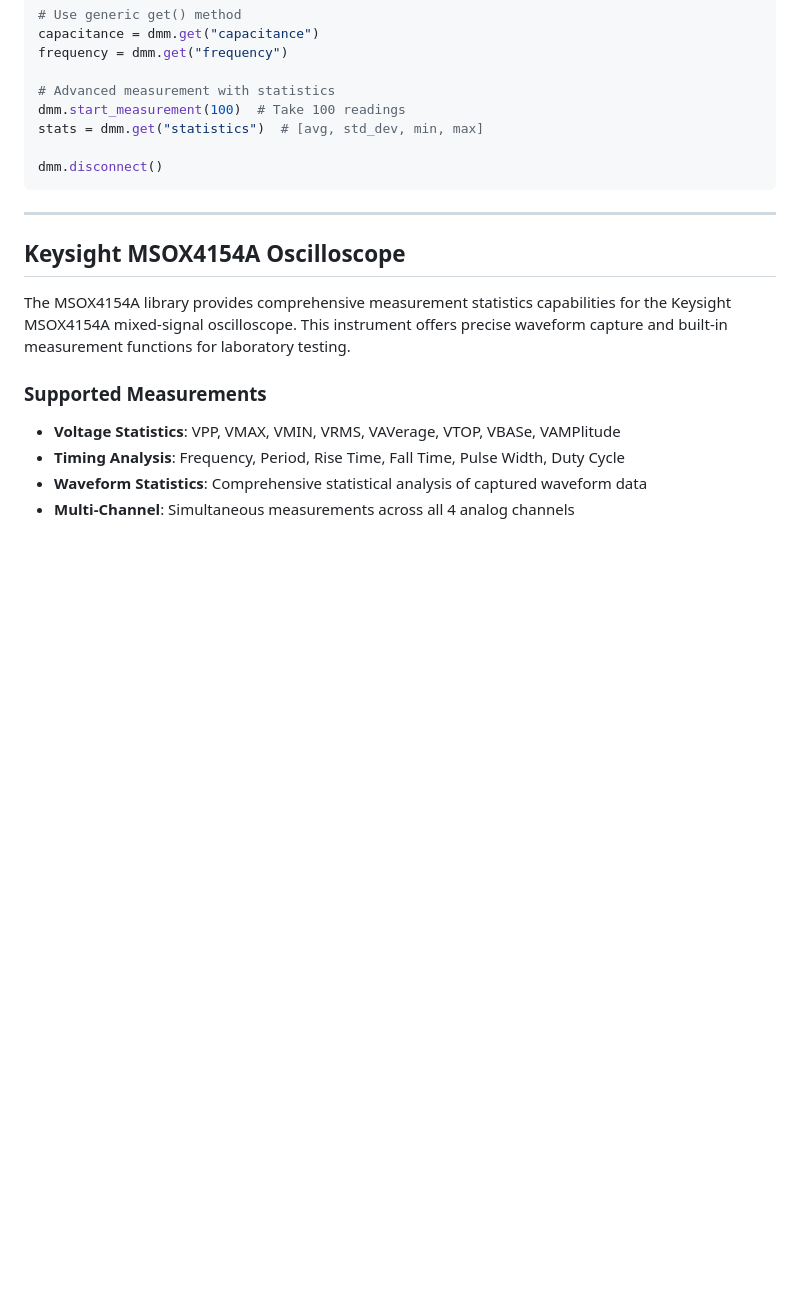
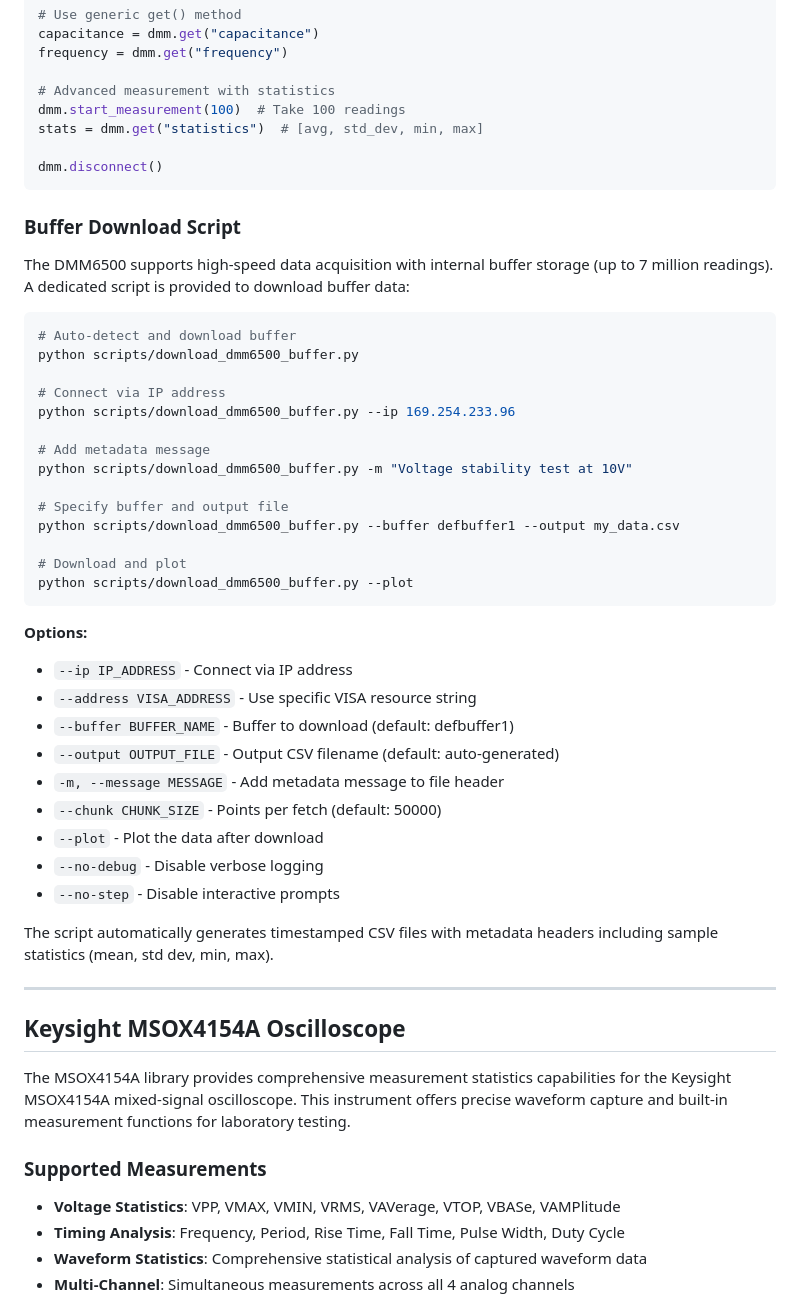
Before and after one commit to unearth4334/Lab_Data_Logging, a Markdown page: README.md, the part around the change. Rendered like a GitHub page; blank space fills up the shorter version.

Commit message:
Add buffer download script documentation to README
Co-authored-by: unearth4334 <7102558+unearth4334@users.noreply.github.com>

````diff
--- a/README.md
+++ b/README.md
@@ -215,6 +215,40 @@ stats = dmm.get("statistics")  # [avg, std_dev, min, max]
 dmm.disconnect()
 ```
 
+### Buffer Download Script
+
+The DMM6500 supports high-speed data acquisition with internal buffer storage (up to 7 million readings). A dedicated script is provided to download buffer data:
+
+```bash
+# Auto-detect and download buffer
+python scripts/download_dmm6500_buffer.py
+
+# Connect via IP address
+python scripts/download_dmm6500_buffer.py --ip 169.254.233.96
+
+# Add metadata message
+python scripts/download_dmm6500_buffer.py -m "Voltage stability test at 10V"
+
+# Specify buffer and output file
+python scripts/download_dmm6500_buffer.py --buffer defbuffer1 --output my_data.csv
+
+# Download and plot
+python scripts/download_dmm6500_buffer.py --plot
+```
+
+**Options:**
+- `--ip IP_ADDRESS` - Connect via IP address
+- `--address VISA_ADDRESS` - Use specific VISA resource string
+- `--buffer BUFFER_NAME` - Buffer to download (default: defbuffer1)
+- `--output OUTPUT_FILE` - Output CSV filename (default: auto-generated)
+- `-m, --message MESSAGE` - Add metadata message to file header
+- `--chunk CHUNK_SIZE` - Points per fetch (default: 50000)
+- `--plot` - Plot the data after download
+- `--no-debug` - Disable verbose logging
+- `--no-step` - Disable interactive prompts
+
+The script automatically generates timestamped CSV files with metadata headers including sample statistics (mean, std dev, min, max).
+
 ---
 
 ## Keysight MSOX4154A Oscilloscope
````
